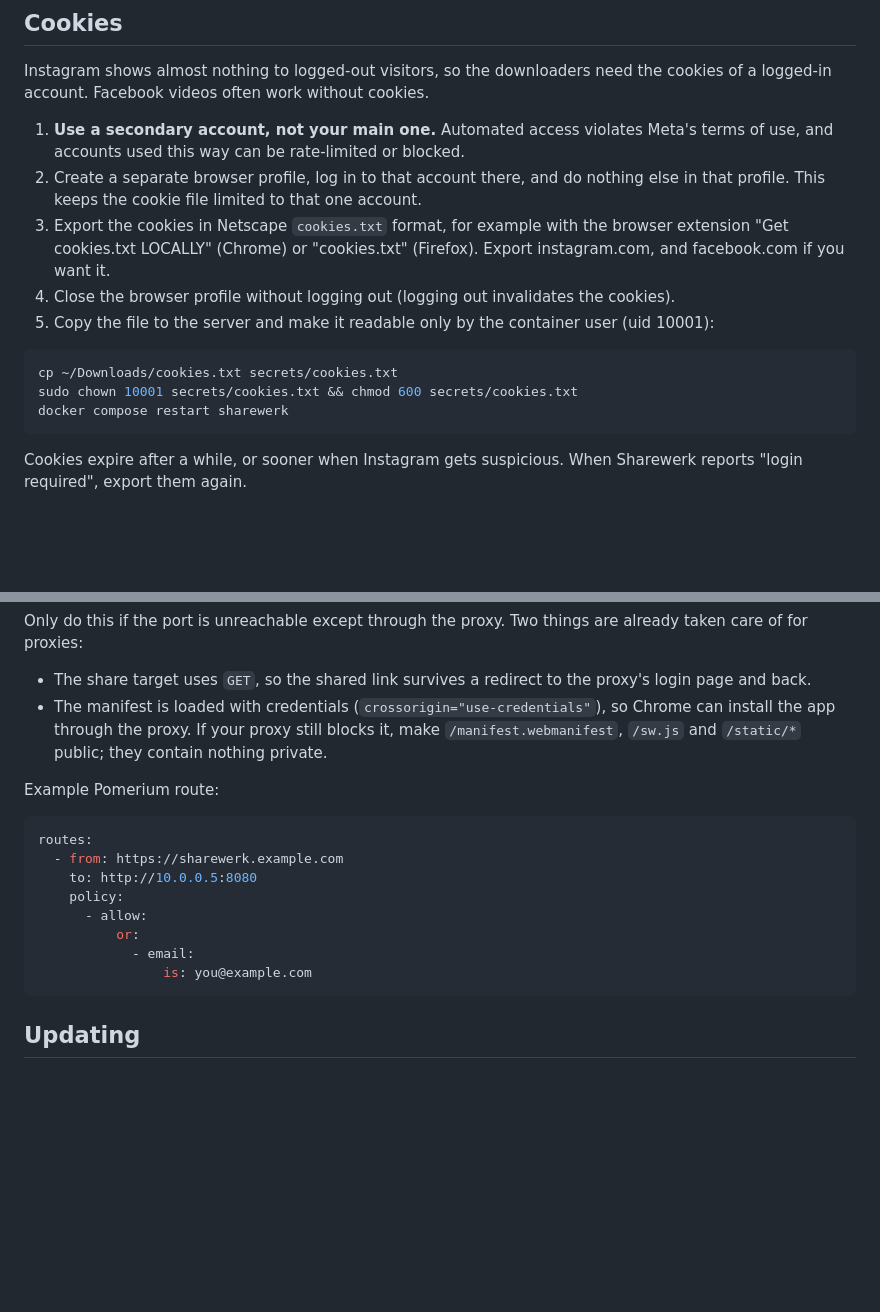
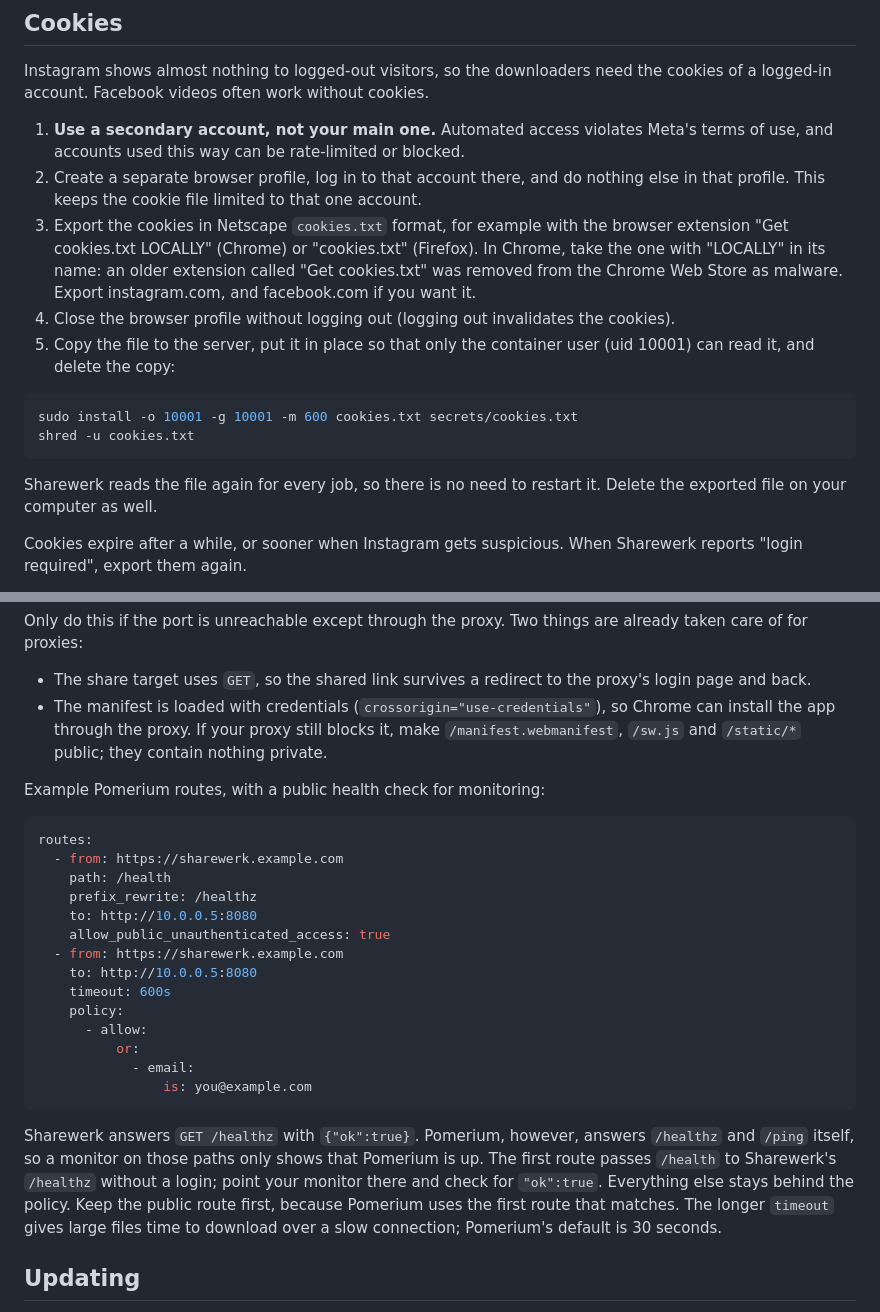
Before and after one commit to Azentrius/sharewerk, a Markdown page: README.md, 2 parts joined by grey strips. Rendered like a GitHub page; blank space fills up the shorter version.

Commit message:
Clarify cookie setup and health checks behind Pomerium (#3)
## Summary

- **Cookies:** put the file in place with `sudo install -o 10001 -g
10001 -m 600` instead of `cp`, `chown` and `chmod`. The old `chmod` ran
without sudo and failed as soon as the file belonged to uid 10001. The
copy on the server is removed with `shred -u`.
- **Cookies:** no restart after a new cookie file; Sharewerk reads it
again for every job.
- **Cookies:** warn about the old Chrome extension "Get cookies.txt"
(without "LOCALLY"), which was removed from the Chrome Web Store as
malware.
- **Pomerium:** the example now has a public `/health` route, rewritten
to Sharewerk's `/healthz`, and a 600 s timeout for large files. Pomerium
answers `/healthz` and `/ping` itself, so a monitor on those paths only
sees Pomerium.

Documentation only, no version change, so no changelog entry.

## Test

- The README now describes a running deployment behind Pomerium: the
public `/health` route answers `{"ok":true}` to an uptime monitor, and a
cookie file installed this way was used by the next job without a
restart.

````diff
--- a/README.md
+++ b/README.md
@@ -74,15 +74,16 @@ Instagram shows almost nothing to logged-out visitors, so the downloaders need t
 
 1. **Use a secondary account, not your main one.** Automated access violates Meta's terms of use, and accounts used this way can be rate-limited or blocked.
 2. Create a separate browser profile, log in to that account there, and do nothing else in that profile. This keeps the cookie file limited to that one account.
-3. Export the cookies in Netscape `cookies.txt` format, for example with the browser extension "Get cookies.txt LOCALLY" (Chrome) or "cookies.txt" (Firefox). Export instagram.com, and facebook.com if you want it.
+3. Export the cookies in Netscape `cookies.txt` format, for example with the browser extension "Get cookies.txt LOCALLY" (Chrome) or "cookies.txt" (Firefox). In Chrome, take the one with "LOCALLY" in its name: an older extension called "Get cookies.txt" was removed from the Chrome Web Store as malware. Export instagram.com, and facebook.com if you want it.
 4. Close the browser profile without logging out (logging out invalidates the cookies).
-5. Copy the file to the server and make it readable only by the container user (uid 10001):
+5. Copy the file to the server, put it in place so that only the container user (uid 10001) can read it, and delete the copy:
 
 ```bash
-cp ~/Downloads/cookies.txt secrets/cookies.txt
-sudo chown 10001 secrets/cookies.txt && chmod 600 secrets/cookies.txt
-docker compose restart sharewerk
+sudo install -o 10001 -g 10001 -m 600 cookies.txt secrets/cookies.txt
+shred -u cookies.txt
 ```
+
+Sharewerk reads the file again for every job, so there is no need to restart it. Delete the exported file on your computer as well.
 
 Cookies expire after a while, or sooner when Instagram gets suspicious. When Sharewerk reports "login required", export them again.
 
@@ -110,18 +111,26 @@ Only do this if the port is unreachable except through the proxy. Two things are
 - The share target uses `GET`, so the shared link survives a redirect to the proxy's login page and back.
 - The manifest is loaded with credentials (`crossorigin="use-credentials"`), so Chrome can install the app through the proxy. If your proxy still blocks it, make `/manifest.webmanifest`, `/sw.js` and `/static/*` public; they contain nothing private.
 
-Example Pomerium route:
+Example Pomerium routes, with a public health check for monitoring:
 
 ```yaml
 routes:
   - from: https://sharewerk.example.com
+    path: /health
+    prefix_rewrite: /healthz
     to: http://10.0.0.5:8080
+    allow_public_unauthenticated_access: true
+  - from: https://sharewerk.example.com
+    to: http://10.0.0.5:8080
+    timeout: 600s
     policy:
       - allow:
           or:
             - email:
                 is: you@example.com
 ```
+
+Sharewerk answers `GET /healthz` with `{"ok":true}`. Pomerium, however, answers `/healthz` and `/ping` itself, so a monitor on those paths only shows that Pomerium is up. The first route passes `/health` to Sharewerk's `/healthz` without a login; point your monitor there and check for `"ok":true`. Everything else stays behind the policy. Keep the public route first, because Pomerium uses the first route that matches. The longer `timeout` gives large files time to download over a slow connection; Pomerium's default is 30 seconds.
 
 ## Updating
 
````
